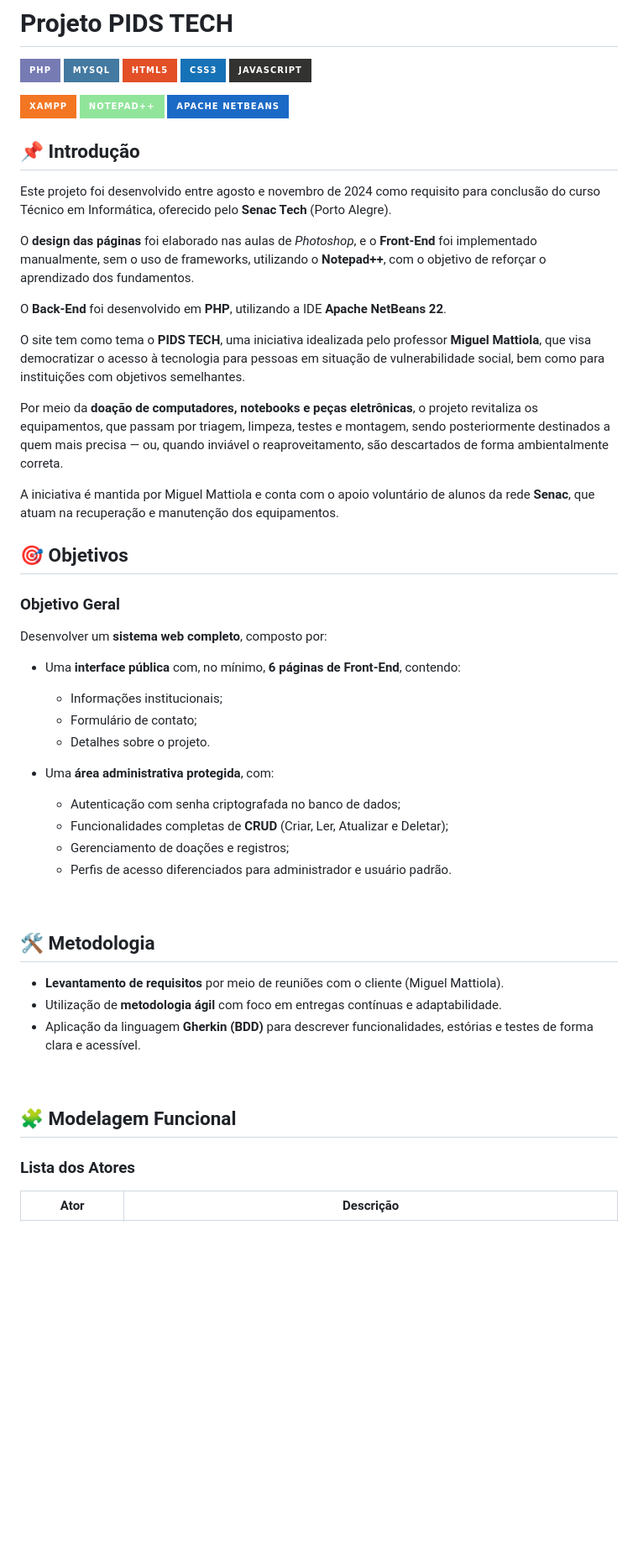
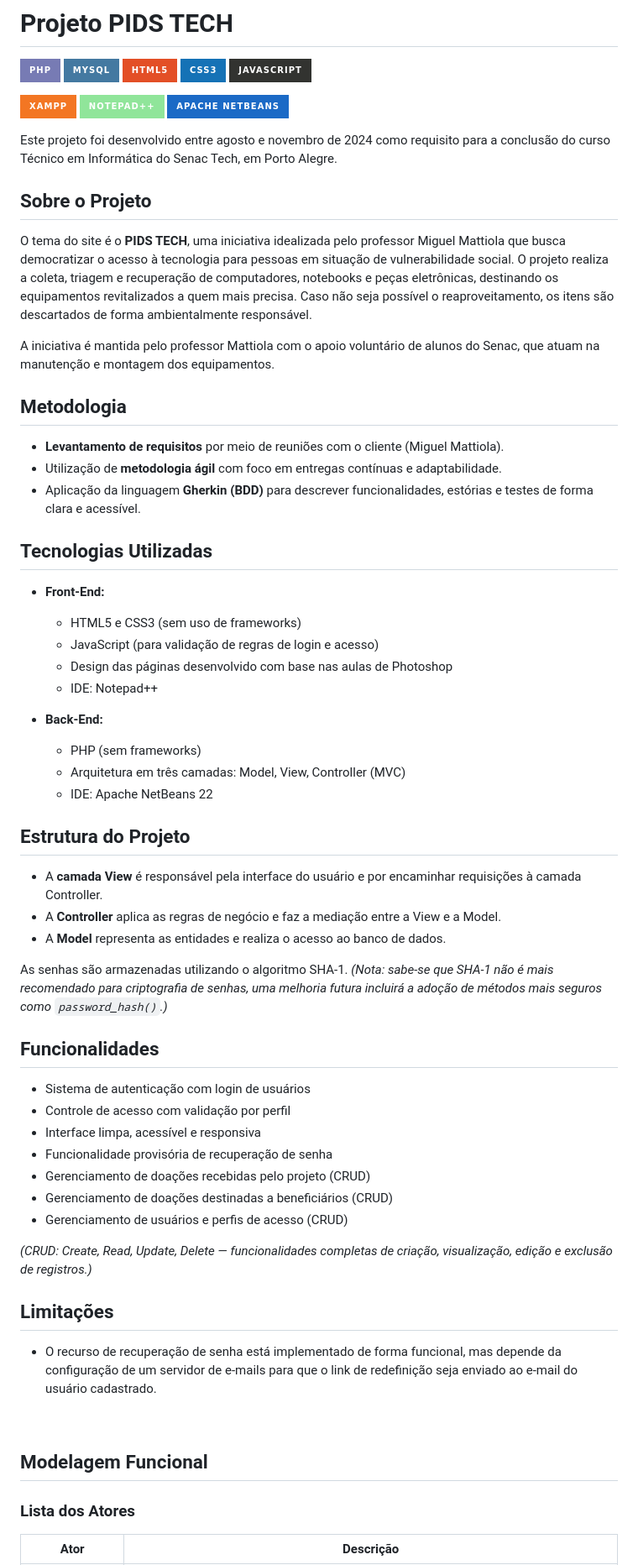
Before and after one commit to marinaroncatto/PidstechMarina, a Markdown page: README.md, the part around one of its changes. Shown at 84% size. GitHub-like rendering; badges without logos; blank space fills up the shorter version.

Commit message:
Update README.md - melhoria

```diff
--- a/README.md
+++ b/README.md
@@ -3,49 +3,59 @@
 
 ![XAMPP](https://img.shields.io/badge/Xampp-F37623?style=for-the-badge&logo=xampp&logoColor=white) ![NotePad++](https://img.shields.io/badge/Notepad++-90E59A.svg?style=for-the-badge&logo=notepad%2B%2B&logoColor=black) ![ApacheNetBeans](https://img.shields.io/badge/apache%20netbeans-1B6AC6?style=for-the-badge&logo=apache%20netbeans%20IDE&logoColor=white)
 
-## 📌 Introdução
+Este projeto foi desenvolvido entre agosto e novembro de 2024 como requisito para a conclusão do curso Técnico em Informática do Senac Tech, em Porto Alegre.
 
-Este projeto foi desenvolvido entre agosto e novembro de 2024 como requisito para conclusão do curso Técnico em Informática, oferecido pelo **Senac Tech** (Porto Alegre).
+## Sobre o Projeto
 
-O **design das páginas** foi elaborado nas aulas de *Photoshop*, e o **Front-End** foi implementado manualmente, sem o uso de frameworks, utilizando o **Notepad++**, com o objetivo de reforçar o aprendizado dos fundamentos.
+O tema do site é o **PIDS TECH**, uma iniciativa idealizada pelo professor Miguel Mattiola que busca democratizar o acesso à tecnologia para pessoas em situação de vulnerabilidade social. O projeto realiza a coleta, triagem e recuperação de computadores, notebooks e peças eletrônicas, destinando os equipamentos revitalizados a quem mais precisa. Caso não seja possível o reaproveitamento, os itens são descartados de forma ambientalmente responsável.
 
-O **Back-End** foi desenvolvido em **PHP**, utilizando a IDE **Apache NetBeans 22**.
+A iniciativa é mantida pelo professor Mattiola com o apoio voluntário de alunos do Senac, que atuam na manutenção e montagem dos equipamentos.
 
-O site tem como tema o **PIDS TECH**, uma iniciativa idealizada pelo professor **Miguel Mattiola**, que visa democratizar o acesso à tecnologia para pessoas em situação de vulnerabilidade social, bem como para instituições com objetivos semelhantes.
-
-Por meio da **doação de computadores, notebooks e peças eletrônicas**, o projeto revitaliza os equipamentos, que passam por triagem, limpeza, testes e montagem, sendo posteriormente destinados a quem mais precisa — ou, quando inviável o reaproveitamento, são descartados de forma ambientalmente correta.
-
-A iniciativa é mantida por Miguel Mattiola e conta com o apoio voluntário de alunos da rede **Senac**, que atuam na recuperação e manutenção dos equipamentos.
-
-
-## 🎯 Objetivos
-
-### Objetivo Geral
-
-Desenvolver um **sistema web completo**, composto por:
-
-- Uma **interface pública** com, no mínimo, **6 páginas de Front-End**, contendo:
-  - Informações institucionais;
-  - Formulário de contato;
-  - Detalhes sobre o projeto.
-
-- Uma **área administrativa protegida**, com:
-  - Autenticação com senha criptografada no banco de dados;
-  - Funcionalidades completas de **CRUD** (Criar, Ler, Atualizar e Deletar);
-  - Gerenciamento de doações e registros;
-  - Perfis de acesso diferenciados para administrador e usuário padrão.
-
-&nbsp;
-
-## 🛠️ Metodologia
+## Metodologia
 
 - **Levantamento de requisitos** por meio de reuniões com o cliente (Miguel Mattiola).
 - Utilização de **metodologia ágil** com foco em entregas contínuas e adaptabilidade.
 - Aplicação da linguagem **Gherkin (BDD)** para descrever funcionalidades, estórias e testes de forma clara e acessível.
+&nbsp;
+## Tecnologias Utilizadas
+
+- **Front-End:**
+  - HTML5 e CSS3 (sem uso de frameworks)
+  - JavaScript (para validação de regras de login e acesso)
+  - Design das páginas desenvolvido com base nas aulas de Photoshop
+  - IDE: Notepad++
+
+- **Back-End:**
+  - PHP (sem frameworks)
+  - Arquitetura em três camadas: Model, View, Controller (MVC)
+  - IDE: Apache NetBeans 22
+
+## Estrutura do Projeto
+
+- A **camada View** é responsável pela interface do usuário e por encaminhar requisições à camada Controller.
+- A **Controller** aplica as regras de negócio e faz a mediação entre a View e a Model.
+- A **Model** representa as entidades e realiza o acesso ao banco de dados.
+
+As senhas são armazenadas utilizando o algoritmo SHA-1. *(Nota: sabe-se que SHA-1 não é mais recomendado para criptografia de senhas, uma melhoria futura incluirá a adoção de métodos mais seguros como `password_hash()`.)*
+
+## Funcionalidades
+
+- Sistema de autenticação com login de usuários
+- Controle de acesso com validação por perfil
+- Interface limpa, acessível e responsiva
+- Funcionalidade provisória de recuperação de senha
+- Gerenciamento de doações recebidas pelo projeto (CRUD)
+- Gerenciamento de doações destinadas a beneficiários (CRUD)
+- Gerenciamento de usuários e perfis de acesso (CRUD)
+
+ *(CRUD: Create, Read, Update, Delete — funcionalidades completas de criação, visualização, edição e exclusão de registros.)*
+
+## Limitações
+
+- O recurso de recuperação de senha está implementado de forma funcional, mas depende da configuração de um servidor de e-mails para que o link de redefinição seja enviado ao e-mail do usuário cadastrado.
 
 &nbsp;
-
-## 🧩 Modelagem Funcional
+## Modelagem Funcional
 
 ### Lista dos Atores
 
```
Also changed, not shown: other parts of README.md (+5 -5 lines).
